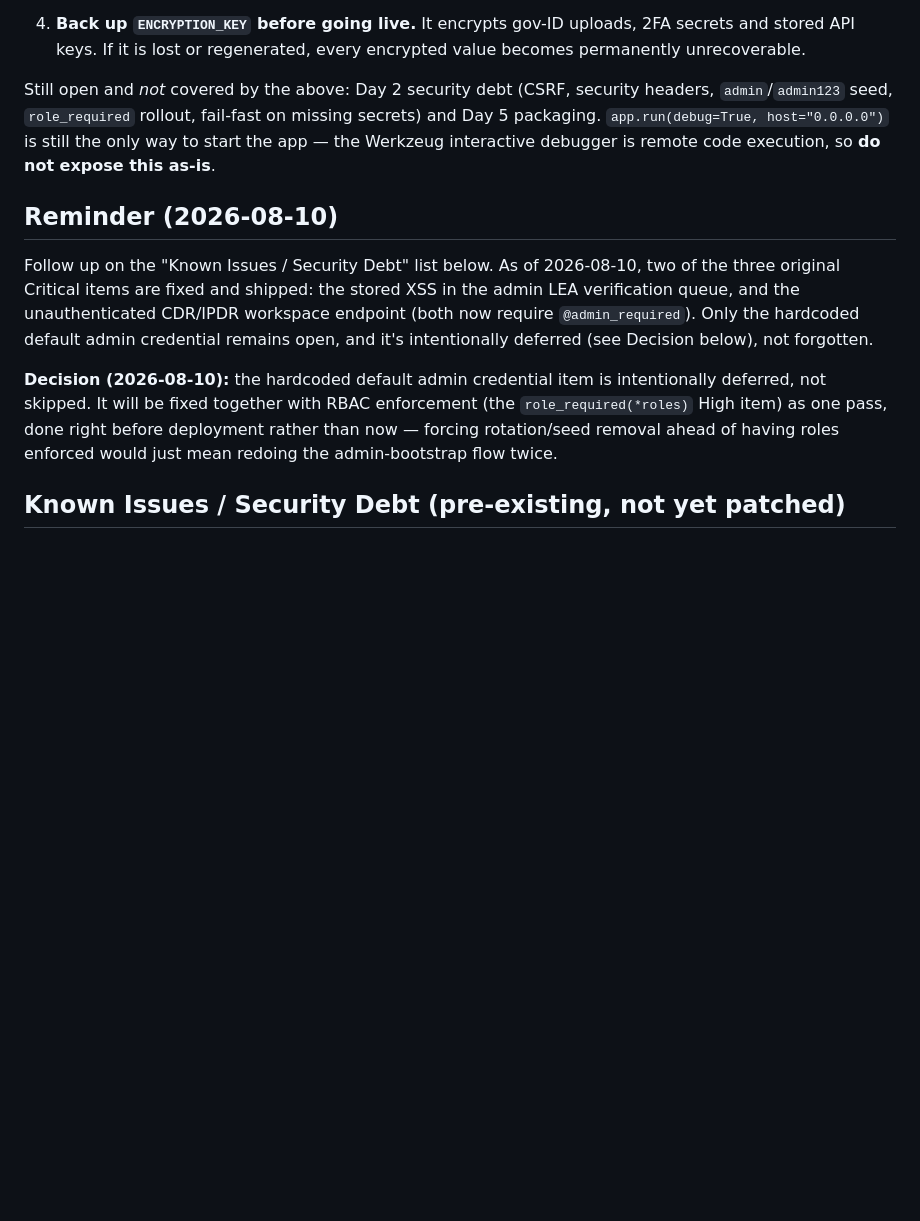
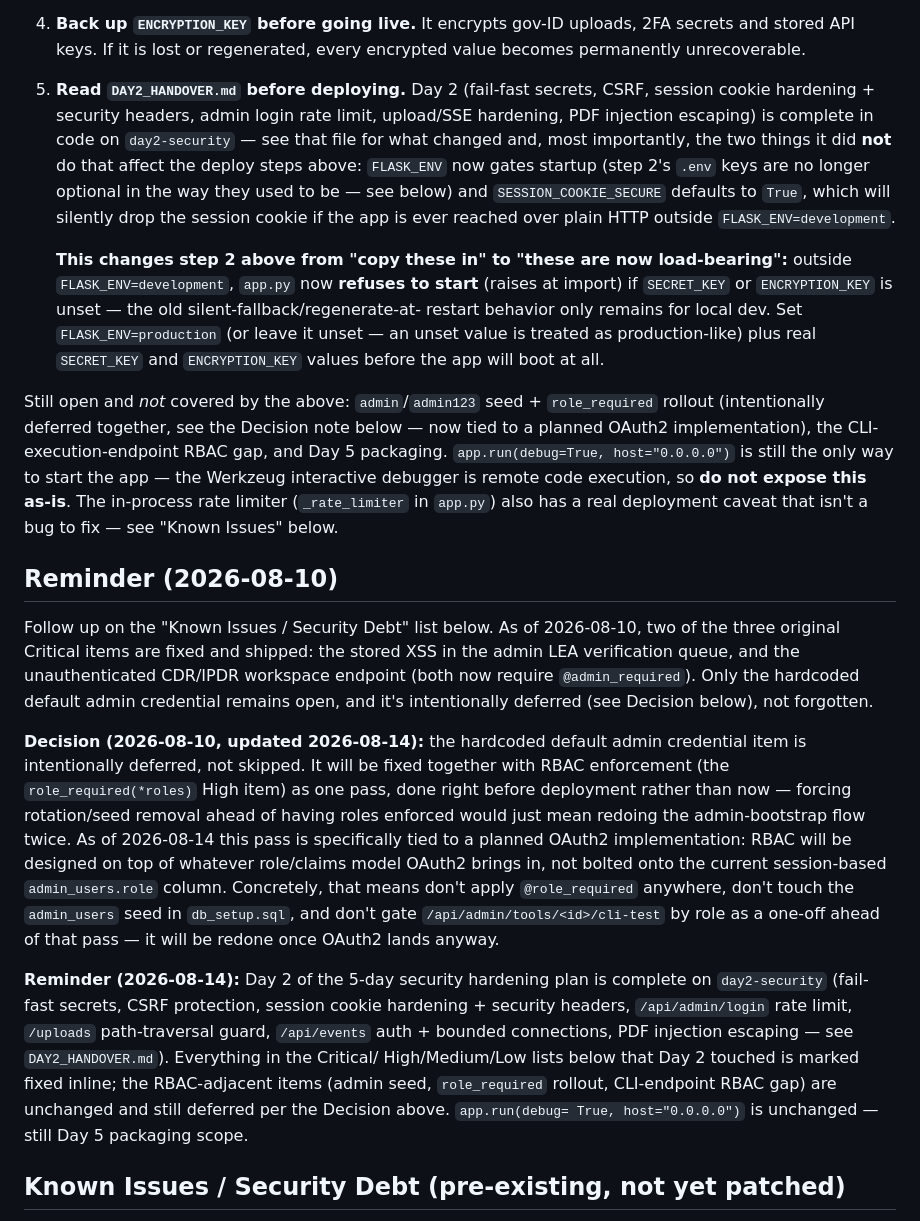
Before and after one commit to Kush69420/sentinel-platform, a Markdown page: CLAUDE.md, the part around one of its changes. Rendered like a GitHub page; blank space fills up the shorter version.

```diff
--- a/CLAUDE.md
+++ b/CLAUDE.md
@@ -37,11 +37,29 @@ Do these in order once the database server is provisioned:
    and stored API keys. If it is lost or regenerated, every encrypted value becomes
    permanently unrecoverable.
 
-Still open and *not* covered by the above: Day 2 security debt (CSRF, security headers,
-`admin`/`admin123` seed, `role_required` rollout, fail-fast on missing secrets) and Day 5
-packaging. `app.run(debug=True, host="0.0.0.0")` is still the only way to start the app —
-the Werkzeug interactive debugger is remote code execution, so **do not expose this
-as-is**.
+5. **Read `DAY2_HANDOVER.md` before deploying.** Day 2 (fail-fast secrets, CSRF, session
+   cookie hardening + security headers, admin login rate limit, upload/SSE hardening, PDF
+   injection escaping) is complete in code on `day2-security` — see that file for what
+   changed and, most importantly, the two things it did **not** do that affect the
+   deploy steps above: `FLASK_ENV` now gates startup (step 2's `.env` keys are no longer
+   optional in the way they used to be — see below) and `SESSION_COOKIE_SECURE` defaults
+   to `True`, which will silently drop the session cookie if the app is ever reached
+   over plain HTTP outside `FLASK_ENV=development`.
+
+   **This changes step 2 above from "copy these in" to "these are now load-bearing":**
+   outside `FLASK_ENV=development`, `app.py` now **refuses to start** (raises at import)
+   if `SECRET_KEY` or `ENCRYPTION_KEY` is unset — the old silent-fallback/regenerate-at-
+   restart behavior only remains for local dev. Set `FLASK_ENV=production` (or leave it
+   unset — an unset value is treated as production-like) plus real `SECRET_KEY` and
+   `ENCRYPTION_KEY` values before the app will boot at all.
+
+Still open and *not* covered by the above: `admin`/`admin123` seed + `role_required`
+rollout (intentionally deferred together, see the Decision note below — now tied to a
+planned OAuth2 implementation), the CLI-execution-endpoint RBAC gap, and Day 5 packaging.
+`app.run(debug=True, host="0.0.0.0")` is still the only way to start the app — the
+Werkzeug interactive debugger is remote code execution, so **do not expose this as-is**.
+The in-process rate limiter (`_rate_limiter` in `app.py`) also has a real deployment
+caveat that isn't a bug to fix — see "Known Issues" below.
 
 ## Reminder (2026-08-10)
 
@@ -52,11 +70,28 @@ workspace endpoint (both now require `@admin_required`). Only the hardcoded
 default admin credential remains open, and it's intentionally deferred (see
 Decision below), not forgotten.
 
-**Decision (2026-08-10):** the hardcoded default admin credential item is
-intentionally deferred, not skipped. It will be fixed together with RBAC
-enforcement (the `role_required(*roles)` High item) as one pass, done right
-before deployment rather than now — forcing rotation/seed removal ahead of
-having roles enforced would just mean redoing the admin-bootstrap flow twice.
+**Decision (2026-08-10, updated 2026-08-14):** the hardcoded default admin
+credential item is intentionally deferred, not skipped. It will be fixed
+together with RBAC enforcement (the `role_required(*roles)` High item) as
+one pass, done right before deployment rather than now — forcing
+rotation/seed removal ahead of having roles enforced would just mean redoing
+the admin-bootstrap flow twice. As of 2026-08-14 this pass is specifically
+tied to a planned OAuth2 implementation: RBAC will be designed on top of
+whatever role/claims model OAuth2 brings in, not bolted onto the current
+session-based `admin_users.role` column. Concretely, that means don't apply
+`@role_required` anywhere, don't touch the `admin_users` seed in
+`db_setup.sql`, and don't gate `/api/admin/tools/<id>/cli-test` by role as a
+one-off ahead of that pass — it will be redone once OAuth2 lands anyway.
+
+**Reminder (2026-08-14):** Day 2 of the 5-day security hardening plan is
+complete on `day2-security` (fail-fast secrets, CSRF protection, session
+cookie hardening + security headers, `/api/admin/login` rate limit,
+`/uploads` path-traversal guard, `/api/events` auth + bounded connections,
+PDF injection escaping — see `DAY2_HANDOVER.md`). Everything in the Critical/
+High/Medium/Low lists below that Day 2 touched is marked fixed inline; the
+RBAC-adjacent items (admin seed, `role_required` rollout, CLI-endpoint RBAC
+gap) are unchanged and still deferred per the Decision above. `app.run(debug=
+True, host="0.0.0.0")` is unchanged — still Day 5 packaging scope.
 
 ## Known Issues / Security Debt (pre-existing, not yet patched)
 
```
Also changed, not shown: other parts of CLAUDE.md (+60 -24 lines), DAY2_HANDOVER.md (added, +241 -0 lines).
